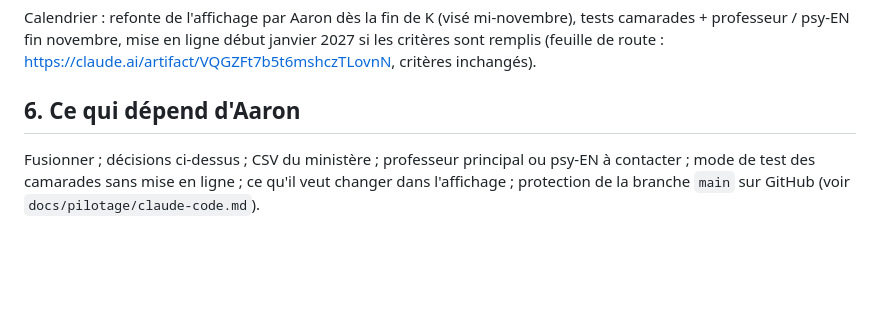
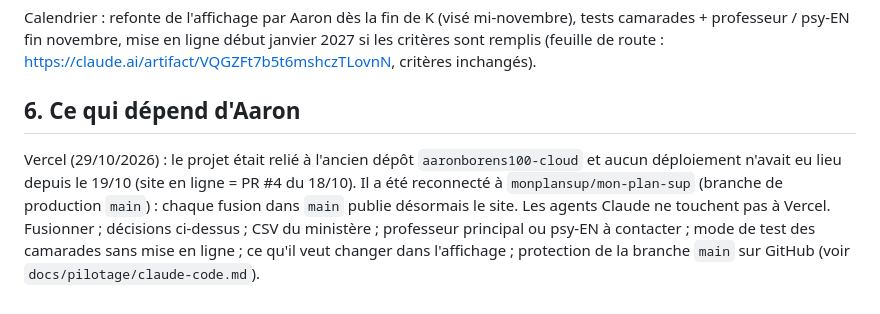
Before and after one commit to aaronborens100-cloud/mon-plan-sup, a Markdown page: docs/pilotage/passation.md, the part around the change. Drawn GitHub-style; blank space fills up the shorter version.

Commit message:
Passation : Vercel reconnecté au dépôt monplansup (29/10)
Co-Authored-By: Claude Sonnet 5.5 <noreply@anthropic.com>
Claude-Session: https://claude.ai/code/session_01JZPE6bp7K9J2jnciLuWi6h

```diff
--- a/docs/pilotage/passation.md
+++ b/docs/pilotage/passation.md
@@ -103,6 +103,9 @@ professeur / psy-EN fin novembre, mise en ligne début janvier 2027 si les crit
 (feuille de route : https://claude.ai/artifact/VQGZFt7b5t6mshczTLovnN, critères inchangés).
 
 ## 6. Ce qui dépend d'Aaron
+Vercel (29/10/2026) : le projet était relié à l'ancien dépôt `aaronborens100-cloud` et aucun déploiement n'avait eu lieu
+depuis le 19/10 (site en ligne = PR #4 du 18/10). Il a été reconnecté à `monplansup/mon-plan-sup` (branche de
+production `main`) : chaque fusion dans `main` publie désormais le site. Les agents Claude ne touchent pas à Vercel.
 Fusionner ; décisions ci-dessus ; CSV du ministère ; professeur principal ou psy-EN à contacter ;
 mode de test des camarades sans mise en ligne ; ce qu'il veut changer dans l'affichage ;
 protection de la branche `main` sur GitHub (voir `docs/pilotage/claude-code.md`).
```
